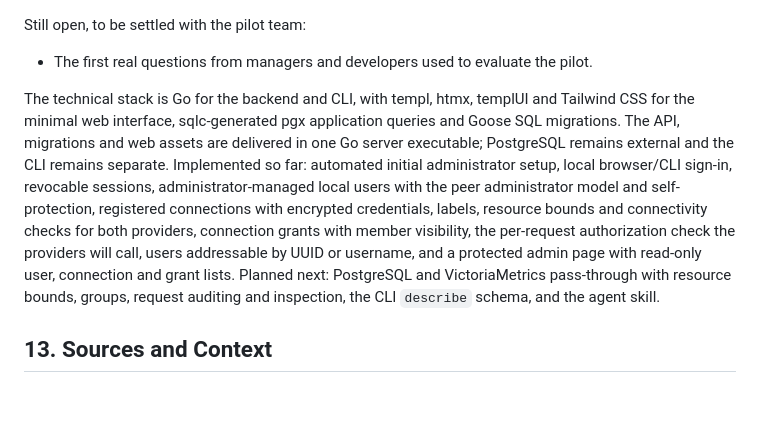
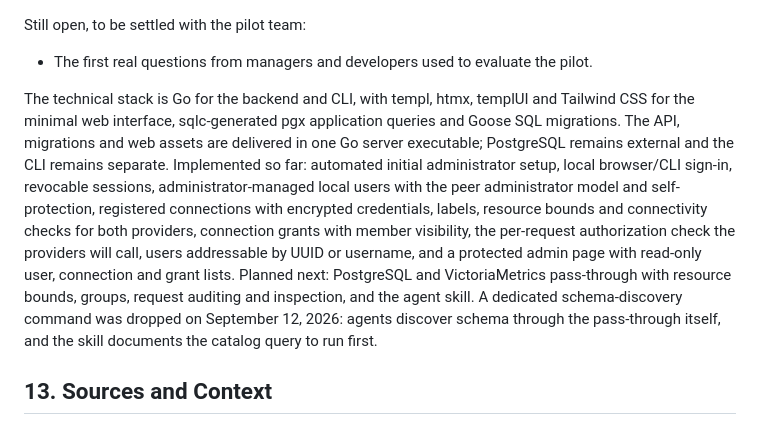
Before and after one commit to heurema/clavis, a Markdown page: docs/PRD.md, the part around the change. Rendered like a GitHub page; blank space fills up the shorter version.

Commit message:
docs: drop the describe command from the roadmap

```diff
--- a/docs/PRD.md
+++ b/docs/PRD.md
@@ -415,7 +415,7 @@ Still open, to be settled with the pilot team:
 
 - The first real questions from managers and developers used to evaluate the pilot.
 
-The technical stack is Go for the backend and CLI, with templ, htmx, templUI and Tailwind CSS for the minimal web interface, sqlc-generated pgx application queries and Goose SQL migrations. The API, migrations and web assets are delivered in one Go server executable; PostgreSQL remains external and the CLI remains separate. Implemented so far: automated initial administrator setup, local browser/CLI sign-in, revocable sessions, administrator-managed local users with the peer administrator model and self-protection, registered connections with encrypted credentials, labels, resource bounds and connectivity checks for both providers, connection grants with member visibility, the per-request authorization check the providers will call, users addressable by UUID or username, and a protected admin page with read-only user, connection and grant lists. Planned next: PostgreSQL and VictoriaMetrics pass-through with resource bounds, groups, request auditing and inspection, the CLI `describe` schema, and the agent skill.
+The technical stack is Go for the backend and CLI, with templ, htmx, templUI and Tailwind CSS for the minimal web interface, sqlc-generated pgx application queries and Goose SQL migrations. The API, migrations and web assets are delivered in one Go server executable; PostgreSQL remains external and the CLI remains separate. Implemented so far: automated initial administrator setup, local browser/CLI sign-in, revocable sessions, administrator-managed local users with the peer administrator model and self-protection, registered connections with encrypted credentials, labels, resource bounds and connectivity checks for both providers, connection grants with member visibility, the per-request authorization check the providers will call, users addressable by UUID or username, and a protected admin page with read-only user, connection and grant lists. Planned next: PostgreSQL and VictoriaMetrics pass-through with resource bounds, groups, request auditing and inspection, and the agent skill. A dedicated schema-discovery command was dropped on September 12, 2026: agents discover schema through the pass-through itself, and the skill documents the catalog query to run first.
 
 ## 13. Sources and Context
 
```
